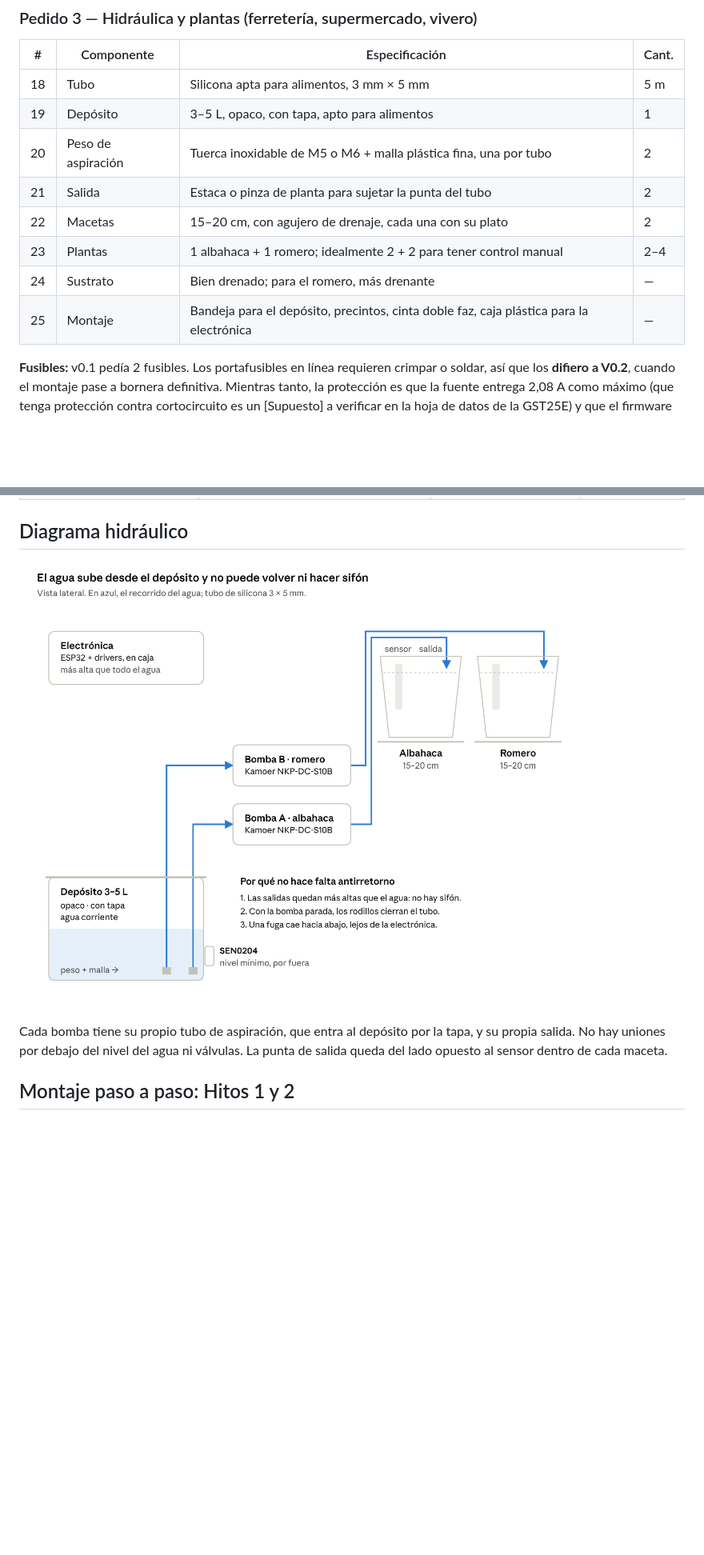
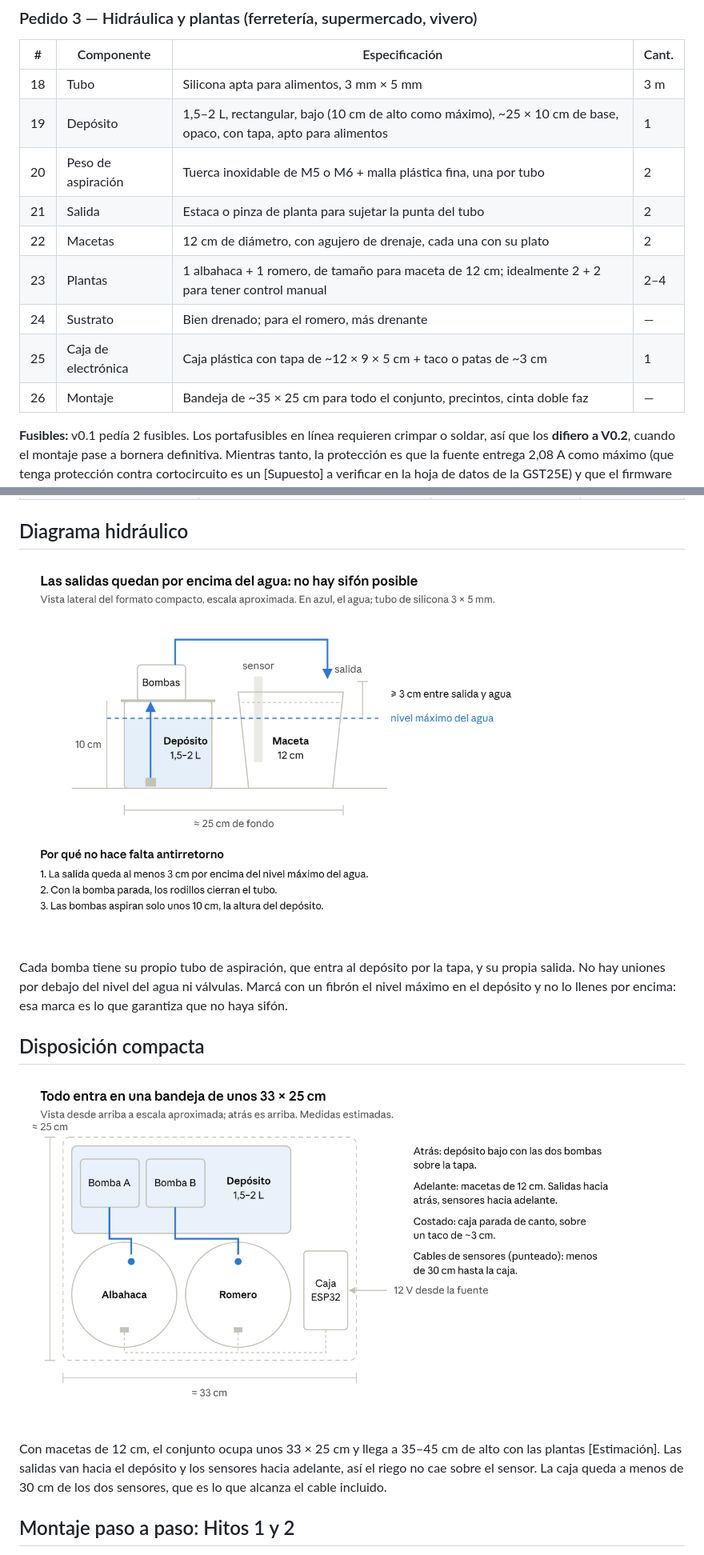
Before and after one commit to fmaliarbot/Plant-OS, a Markdown page: docs/continuity/v0.2.md, 2 parts joined by grey strips. Shown at 80% size. GitHub-like rendering; pictures changed too: docs/img/hydraulics-v0.1.png, docs/img/layout-top-v0.1.png (added); blank space fills up the shorter version.

```diff
--- a/docs/continuity/v0.2.md
+++ b/docs/continuity/v0.2.md
@@ -72,14 +76,15 @@ La candidata de v0.1 (GroLab NKP en opengrow.pt) tiene la misma familia de cabez
 
 | # | Componente | Especificación | Cant. |
 | --- | --- | --- | --- |
-| 18 | Tubo | Silicona apta para alimentos, 3 mm × 5 mm | 5 m |
-| 19 | Depósito | 3–5 L, opaco, con tapa, apto para alimentos | 1 |
+| 18 | Tubo | Silicona apta para alimentos, 3 mm × 5 mm | 3 m |
+| 19 | Depósito | 1,5–2 L, rectangular, bajo (10 cm de alto como máximo), ~25 × 10 cm de base, opaco, con tapa, apto para alimentos | 1 |
 | 20 | Peso de aspiración | Tuerca inoxidable de M5 o M6 + malla plástica fina, una por tubo | 2 |
 | 21 | Salida | Estaca o pinza de planta para sujetar la punta del tubo | 2 |
-| 22 | Macetas | 15–20 cm, con agujero de drenaje, cada una con su plato | 2 |
-| 23 | Plantas | 1 albahaca + 1 romero; idealmente 2 + 2 para tener control manual | 2–4 |
+| 22 | Macetas | 12 cm de diámetro, con agujero de drenaje, cada una con su plato | 2 |
+| 23 | Plantas | 1 albahaca + 1 romero, de tamaño para maceta de 12 cm; idealmente 2 + 2 para tener control manual | 2–4 |
 | 24 | Sustrato | Bien drenado; para el romero, más drenante | — |
-| 25 | Montaje | Bandeja para el depósito, precintos, cinta doble faz, caja plástica para la electrónica | — |
+| 25 | Caja de electrónica | Caja plástica con tapa de ~12 × 9 × 5 cm + taco o patas de ~3 cm | 1 |
+| 26 | Montaje | Bandeja de ~35 × 25 cm para todo el conjunto, precintos, cinta doble faz | — |
 
 **Fusibles:** v0.1 pedía 2 fusibles. Los portafusibles en línea requieren crimpar o soldar, así que los **difiero a V0.2**, cuando el montaje pase a bornera definitiva. Mientras tanto, la protección es que la fuente entrega 2,08 A como máximo (que tenga protección contra cortocircuito es un [Supuesto] a verificar en la hoja de datos de la GST25E) y que el firmware nunca enciende las dos bombas a la vez. [Supuesto] Decisión a confirmar por vos.
 
@@ -135,5 +140,11 @@ El 12 V entra por el cable rojo del JST de cada driver y sale por sus borneras h
 
-Cada bomba tiene su propio tubo de aspiración, que entra al depósito por la tapa, y su propia salida. No hay uniones por debajo del nivel del agua ni válvulas. La punta de salida queda del lado opuesto al sensor dentro de cada maceta.
+Cada bomba tiene su propio tubo de aspiración, que entra al depósito por la tapa, y su propia salida. No hay uniones por debajo del nivel del agua ni válvulas. Marcá con un fibrón el nivel máximo en el depósito y no lo llenes por encima: esa marca es lo que garantiza que no haya sifón.
+
+## Disposición compacta
+
+![Disposición compacta · vista desde arriba](../img/layout-top-v0.1.png)
+
+Con macetas de 12 cm, el conjunto ocupa unos 33 × 25 cm y llega a 35–45 cm de alto con las plantas [Estimación]. Las salidas van hacia el depósito y los sensores hacia adelante, así el riego no cae sobre el sensor. La caja queda a menos de 30 cm de los dos sensores, que es lo que alcanza el cable incluido.
 
 ## Montaje paso a paso: Hitos 1 y 2
 
```
Also changed, not shown: other parts of docs/continuity/v0.2.md (+20 -16 lines), README.md (+2 -0 lines).
